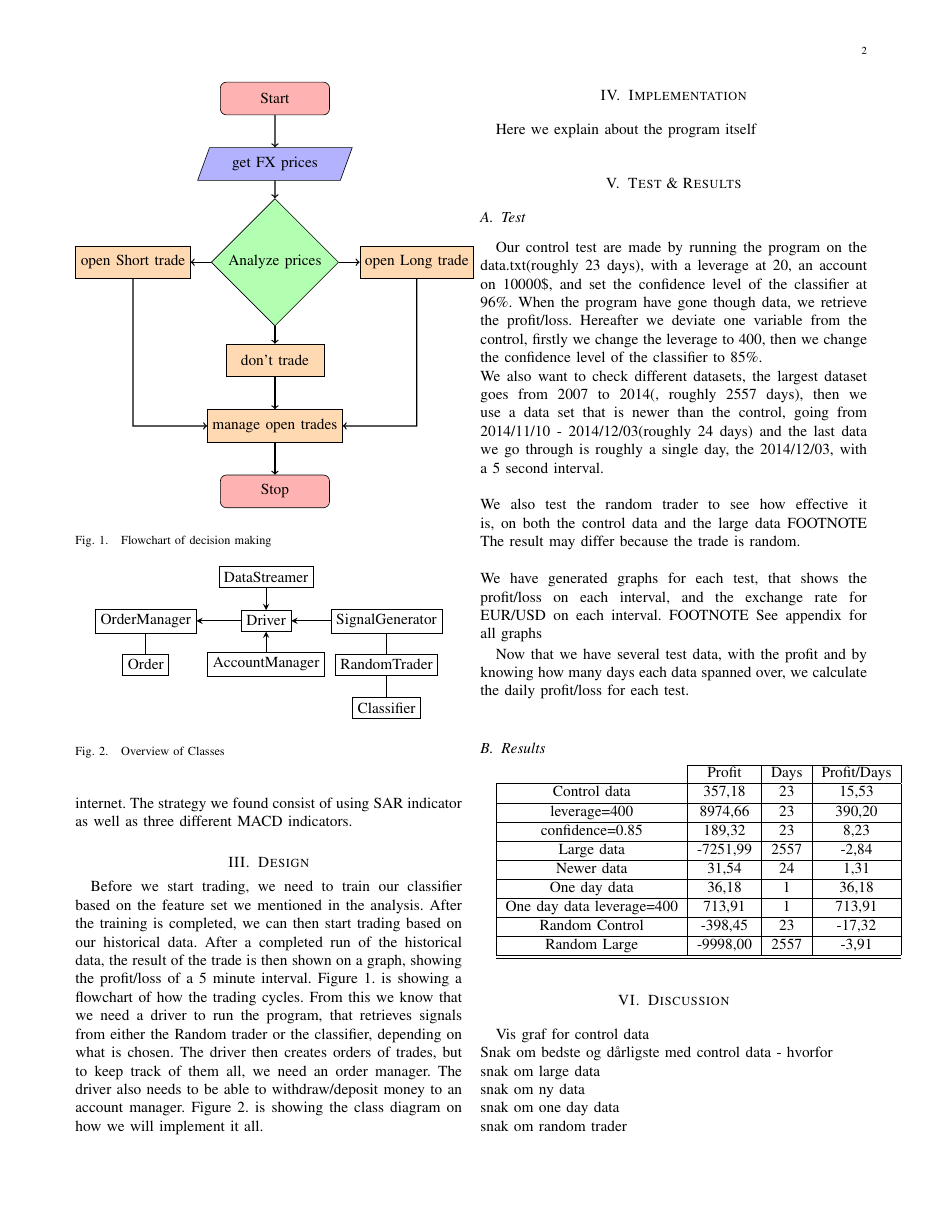
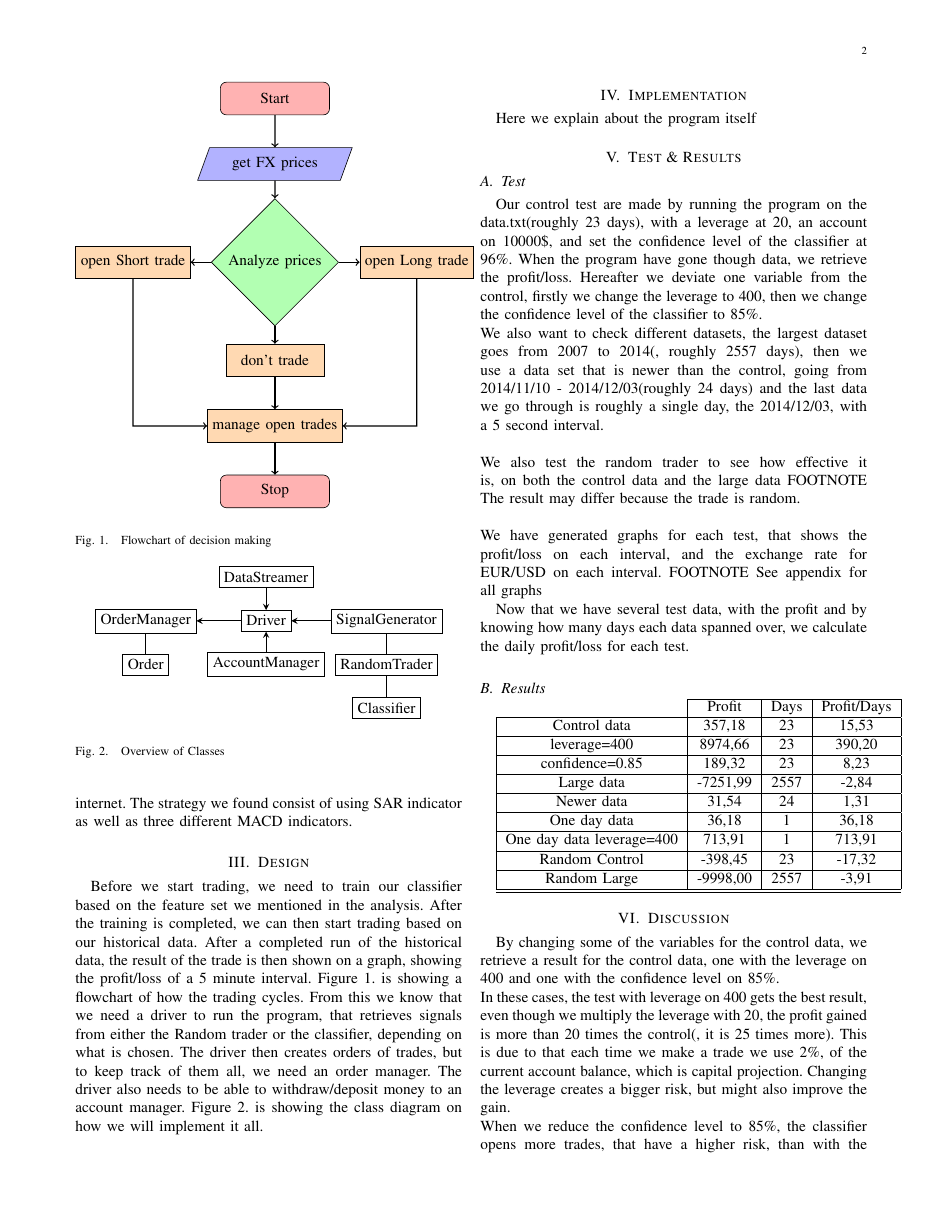
Before and after one commit to MrZenji/02820-Project, a LaTeX paper (report/report.tex): page 2 of 3. Compiled offline with pdfLaTeX.

Commit message:
More changes to report

```diff
--- a/report/report.tex
+++ b/report/report.tex
@@ -197,12 +197,9 @@ Now that we have several test data, with the profit and by knowing how many days
 \end{tabular}
 
 \section{Discussion}
-Vis graf for control data\\
-Snak om bedste og dårligste med control data - hvorfor\\
-snak om large data\\
-snak om ny data\\
-snak om one day data \\
-snak om random trader\\
 
+By changing some of the variables for the control data, we retrieve a result for the control data, one with the leverage on 400 and one with the confidence level on 85\%.\\
+In these cases, the test with leverage on 400 gets the best result, even though we multiply the leverage with 20, the profit gained is more than 20 times the control(, it is 25 times more). This is due to that each time we make a trade we use 2\%, of the current account balance, which is capital projection. Changing the leverage creates a bigger risk, but might also improve the gain.\\
+When we reduce the confidence level to 85\%, the classifier opens more trades, that have a higher risk, than with the leverage. This is duo to that you might get profit on more trades but the profit on each trade is closely the same, but duo to the higher risk you might also loose profit on more orders than earlier.\\
 \begin{figure}[h]
     \includegraphics[scale = 0.5]{data-96-10000-20.png}
```
Also changed, not shown: Missing.txt (+1 -0 lines), report/report.pdf, report/report.tex (11 more changed lines), 1 other file.
